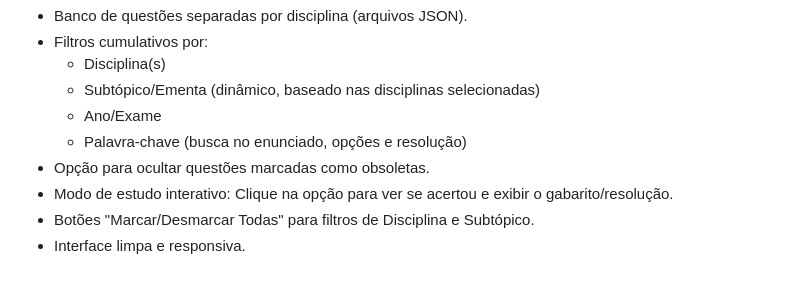
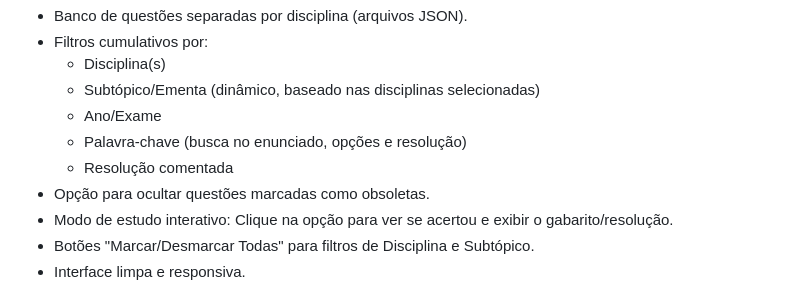
Before and after one commit to elrunix12/balanceterno, a Markdown page: README.md, the part around the change. Drawn GitHub-style.

Commit message:
Add detailed solution commentary to README
Added a new feature for detailed solution commentary.

```diff
--- a/README.md
+++ b/README.md
@@ -10,6 +10,7 @@ Um projeto de código aberto para centralizar e facilitar o estudo para o Exame
     * Subtópico/Ementa (dinâmico, baseado nas disciplinas selecionadas)
     * Ano/Exame
     * Palavra-chave (busca no enunciado, opções e resolução)
+    * Resolução comentada
 * Opção para ocultar questões marcadas como obsoletas.
 * Modo de estudo interativo: Clique na opção para ver se acertou e exibir o gabarito/resolução.
 * Botões "Marcar/Desmarcar Todas" para filtros de Disciplina e Subtópico.
```
